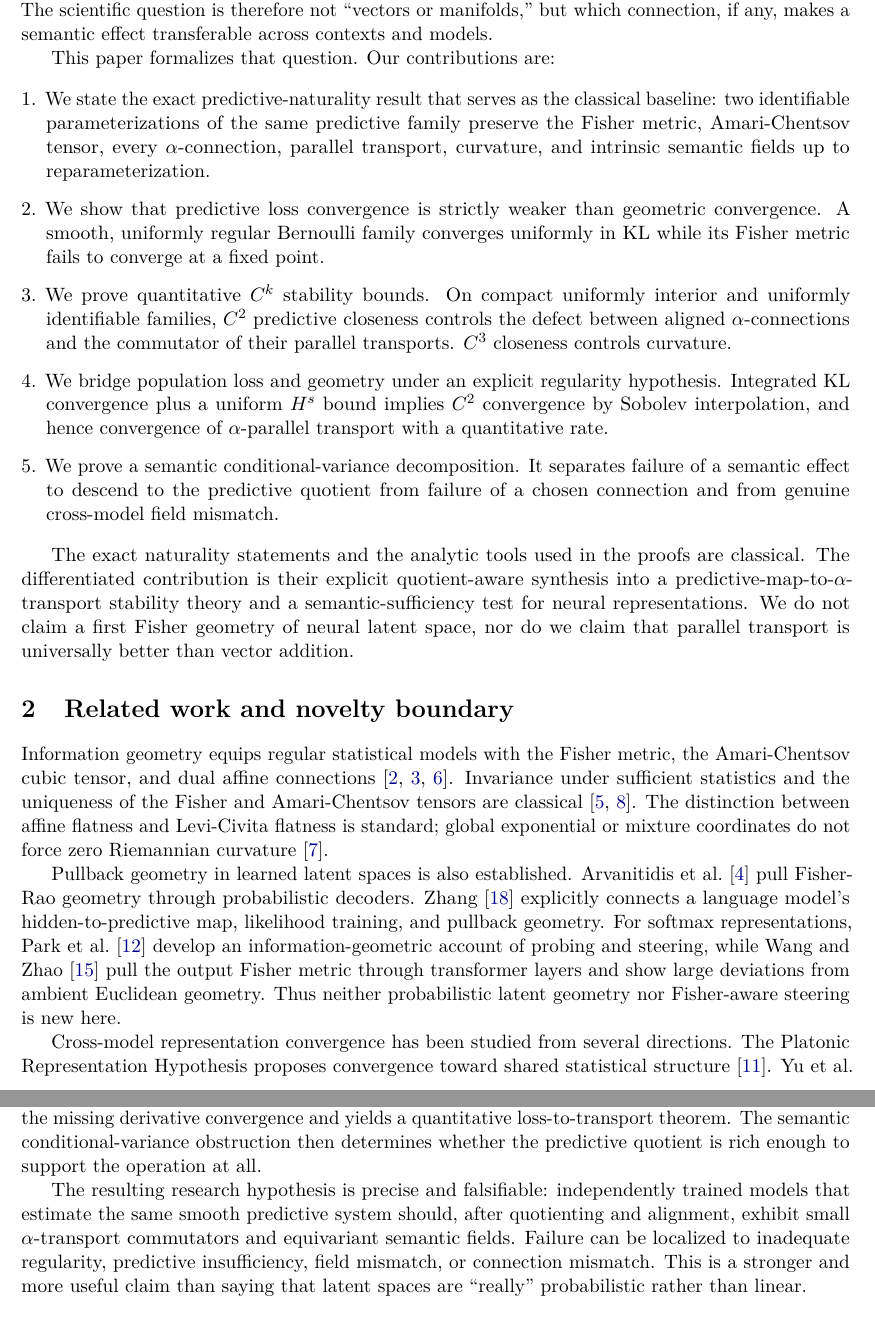
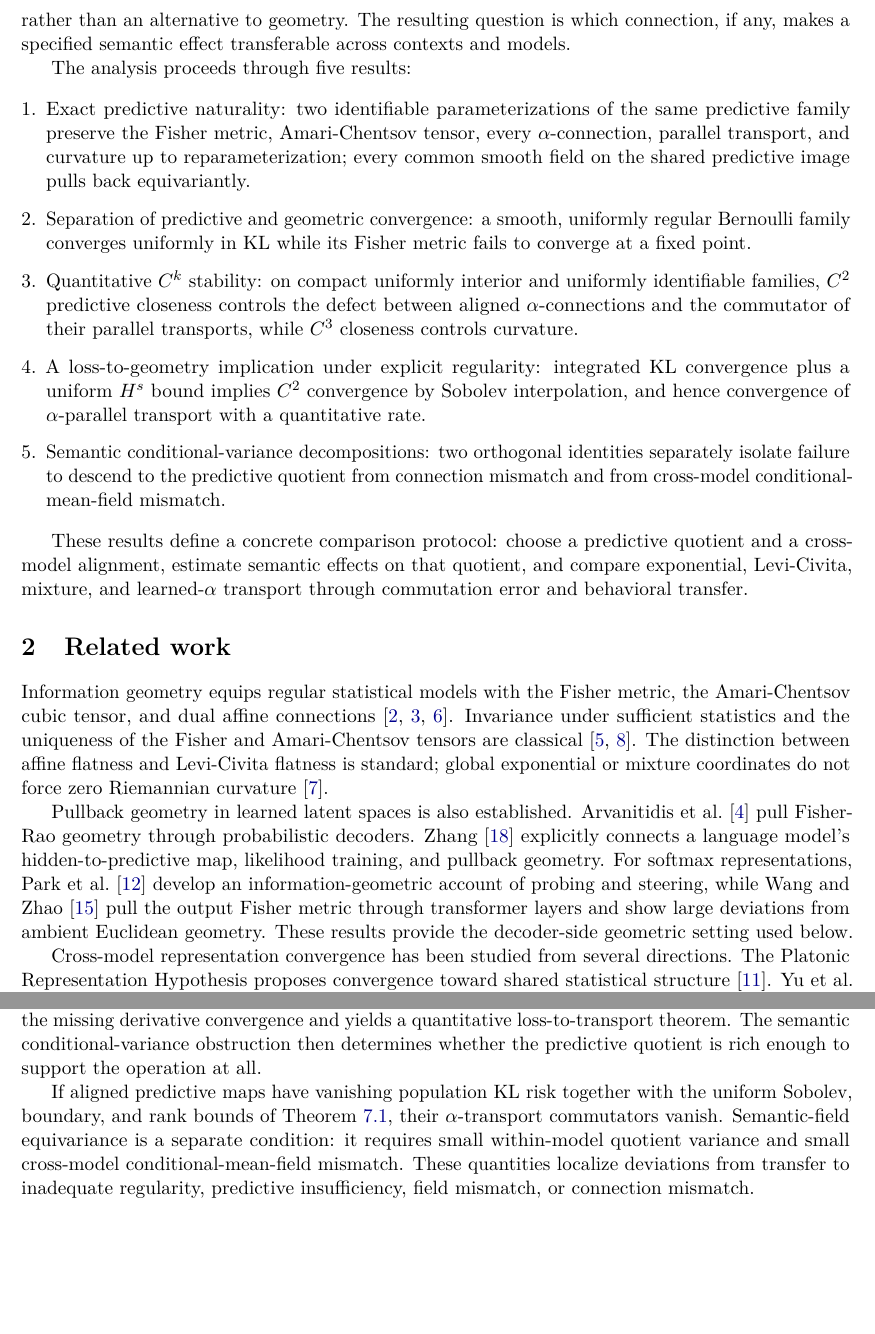
Before and after one commit to guybass/probalistic-latent-spaces, a LaTeX paper (paper/main.tex): two parts of pages 2 and 13 of 14 before the commit and two parts of pages 2 and 12 of 14 after it, joined at a grey line, cut so that both start at the same text, the shorter picture padded with empty space. Compiled offline with pdfLaTeX.

Commit message:
Rewrite paper as direct mathematical exposition

```diff
--- a/paper/main.tex
+++ b/paper/main.tex
@@ -62,23 +62,23 @@ This leads to a tempting but overly strong argument. Population cross-entropy is
 
-Each step requires qualification. Cross-entropy controls probability values on the data distribution, whereas Fisher metrics and affine connections depend on derivatives of the predictive map. Hidden states also contain decoder-null directions, and a semantic transformation need not be determined by the next-token distribution. Finally, ordinary vector addition is not geometry-free: at a linear softmax head it is exactly the affine operation selected by the flat exponential connection. The scientific question is therefore not ``vectors or manifolds,'' but which connection, if any, makes a semantic effect transferable across contexts and models.
+At a linear softmax head, constant hidden-vector reuse is exactly the affine operation selected by the flat exponential connection. Ordinary addition is therefore one connection-dependent rule rather than an alternative to geometry. The resulting question is which connection, if any, makes a specified semantic effect transferable across contexts and models.
 
-This paper formalizes that question. Our contributions are:
+The analysis proceeds through five results:
 
 \begin{enumerate}[leftmargin=*,itemsep=0.35em]
-    \item We state the exact predictive-naturality result that serves as the classical baseline: two identifiable parameterizations of the same predictive family preserve the Fisher metric, Amari-Chentsov tensor, every $\alpha$-connection, parallel transport, curvature, and intrinsic semantic fields up to reparameterization.
-    \item We show that predictive loss convergence is strictly weaker than geometric convergence. A smooth, uniformly regular Bernoulli family converges uniformly in KL while its Fisher metric fails to converge at a fixed point.
-    \item We prove quantitative $C^k$ stability bounds. On compact uniformly interior and uniformly identifiable families, $C^2$ predictive closeness controls the defect between aligned $\alpha$-connections and the commutator of their parallel transports. $C^3$ closeness controls curvature.
-    \item We bridge population loss and geometry under an explicit regularity hypothesis. Integrated KL convergence plus a uniform $H^s$ bound implies $C^2$ convergence by Sobolev interpolation, and hence convergence of $\alpha$-parallel transport with a quantitative rate.
-    \item We prove a semantic conditional-variance decomposition. It separates failure of a semantic effect to descend to the predictive quotient from failure of a chosen connection and from genuine cross-model field mismatch.
+    \item Exact predictive naturality: two identifiable parameterizations of the same predictive family preserve the Fisher metric, Amari-Chentsov tensor, every $\alpha$-connection, parallel transport, and curvature up to reparameterization; every common smooth field on the shared predictive image pulls back equivariantly.
+    \item Separation of predictive and geometric convergence: a smooth, uniformly regular Bernoulli family converges uniformly in KL while its Fisher metric fails to converge at a fixed point.
+    \item Quantitative $C^k$ stability: on compact uniformly interior and uniformly identifiable families, $C^2$ predictive closeness controls the defect between aligned $\alpha$-connections and the commutator of their parallel transports, while $C^3$ closeness controls curvature.
+    \item A loss-to-geometry implication under explicit regularity: integrated KL convergence plus a uniform $H^s$ bound implies $C^2$ convergence by Sobolev interpolation, and hence convergence of $\alpha$-parallel transport with a quantitative rate.
+    \item Semantic conditional-variance decompositions: two orthogonal identities separately isolate failure to descend to the predictive quotient from connection mismatch and from cross-model conditional-mean-field mismatch.
 \end{enumerate}
 
-The exact naturality statements and the analytic tools used in the proofs are classical. The differentiated contribution is their explicit quotient-aware synthesis into a predictive-map-to-$\alpha$-transport stability theory and a semantic-sufficiency test for neural representations. We do not claim a first Fisher geometry of neural latent space, nor do we claim that parallel transport is universally better than vector addition.
+These results define a concrete comparison protocol: choose a predictive quotient and a cross-model alignment, estimate semantic effects on that quotient, and compare exponential, Levi-Civita, mixture, and learned-$\alpha$ transport through commutation error and behavioral transfer.
 
-\section{Related work and novelty boundary}
+\section{Related work}
 
 Information geometry equips regular statistical models with the Fisher metric, the Amari-Chentsov cubic tensor, and dual affine connections \citep{amariNagaoka2000,amari2016,ayEtAl2018parametrized}. Invariance under sufficient statistics and the uniqueness of the Fisher and Amari-Chentsov tensors are classical \citep{cencov1982,ayJostLeSchwachhofer2015}. The distinction between affine flatness and Levi-Civita flatness is standard; global exponential or mixture coordinates do not force zero Riemannian curvature \citep{calinUdriste2014}.
 
-Pullback geometry in learned latent spaces is also established. \citet{arvanitidisEtAl2022} pull Fisher-Rao geometry through probabilistic decoders. \citet{zhang2025} explicitly connects a language model's hidden-to-predictive map, likelihood training, and pullback geometry. For softmax representations, \citet{parkEtAl2026} develop an information-geometric account of probing and steering, while \citet{wangZhao2026} pull the output Fisher metric through transformer layers and show large deviations from ambient Euclidean geometry. Thus neither probabilistic latent geometry nor Fisher-aware steering is new here.
+Pullback geometry in learned latent spaces is also established. \citet{arvanitidisEtAl2022} pull Fisher-Rao geometry through probabilistic decoders. \citet{zhang2025} explicitly connects a language model's hidden-to-predictive map, likelihood training, and pullback geometry. For softmax representations, \citet{parkEtAl2026} develop an information-geometric account of probing and steering, while \citet{wangZhao2026} pull the output Fisher metric through transformer layers and show large deviations from ambient Euclidean geometry. These results provide the decoder-side geometric setting used below.
 
-Cross-model representation convergence has been studied from several directions. The Platonic Representation Hypothesis proposes convergence toward shared statistical structure \citep{huhEtAl2024}. \citet{yuEtAl2025} align distinct neural latent geometries with pullback metrics and relative geodesic representations. \citet{huNiuVarma2026} model contextual transformations as vector fields and report shared displacement structure across language-model families. Path dependence and holonomy have also been proposed as representation diagnostics \citep{sevetlidisPavlidis2026}. These works motivate, but do not supply, the stability implication studied here.
+Cross-model representation convergence has been studied from several directions. The Platonic Representation Hypothesis proposes convergence toward shared statistical structure \citep{huhEtAl2024}. \citet{yuEtAl2025} align distinct neural latent geometries with pullback metrics and relative geodesic representations. \citet{huNiuVarma2026} model contextual transformations as vector fields and report shared displacement structure across language-model families. Path dependence and holonomy have also been proposed as representation diagnostics \citep{sevetlidisPavlidis2026}. The stability analysis below asks when predictive agreement forces agreement of connection-dependent transport.
 
@@ -629,7 +629,7 @@ Idealized pretraining makes convergence of conditional output distributions natu
 
 Under explicit smoothness and identifiability assumptions, the stronger conclusion becomes provable. Predictive maps that converge in $C^2$ have convergent Amari $\alpha$-connections and parallel transports; $C^3$ convergence controls curvature. Integrated KL plus a uniform Sobolev bound supplies the missing derivative convergence and yields a quantitative loss-to-transport theorem. The semantic conditional-variance obstruction then determines whether the predictive quotient is rich enough to support the operation at all.
 
-The resulting research hypothesis is precise and falsifiable: independently trained models that estimate the same smooth predictive system should, after quotienting and alignment, exhibit small $\alpha$-transport commutators and equivariant semantic fields. Failure can be localized to inadequate regularity, predictive insufficiency, field mismatch, or connection mismatch. This is a stronger and more useful claim than saying that latent spaces are ``really'' probabilistic rather than linear.
+If aligned predictive maps have vanishing population KL risk together with the uniform Sobolev, boundary, and rank bounds of Theorem~\ref{thm:risk-to-transport}, their $\alpha$-transport commutators vanish. Semantic-field equivariance is a separate condition: it requires small within-model quotient variance and small cross-model conditional-mean-field mismatch. These quantities localize deviations from transfer to inadequate regularity, predictive insufficiency, field mismatch, or connection mismatch.
 
 \section*{Code and manuscript availability}
 
```
Also changed, not shown: output/pdf/predictive_geometric_agreement.pdf, paper/README.md, paper/main.tex (34 more changed lines).
